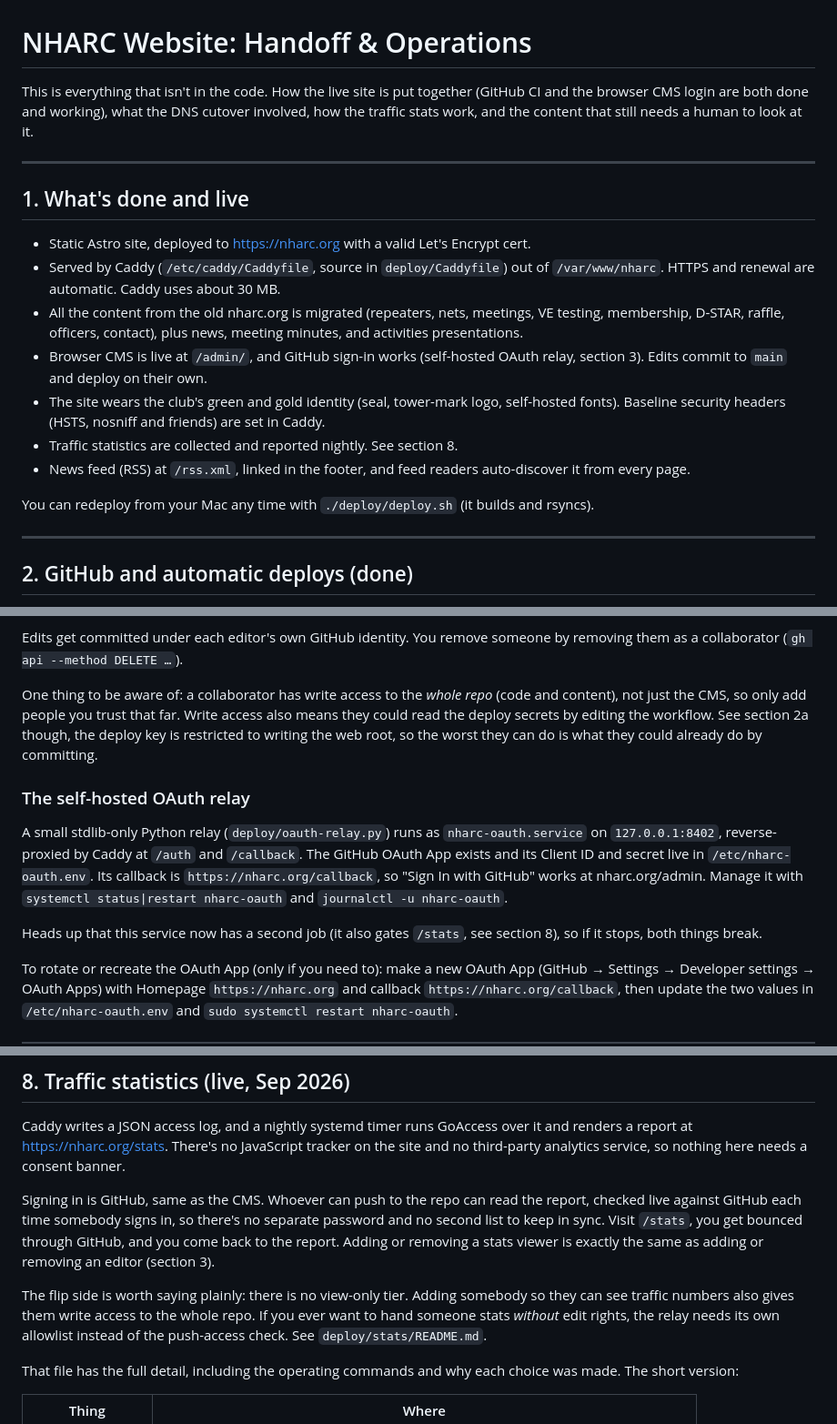
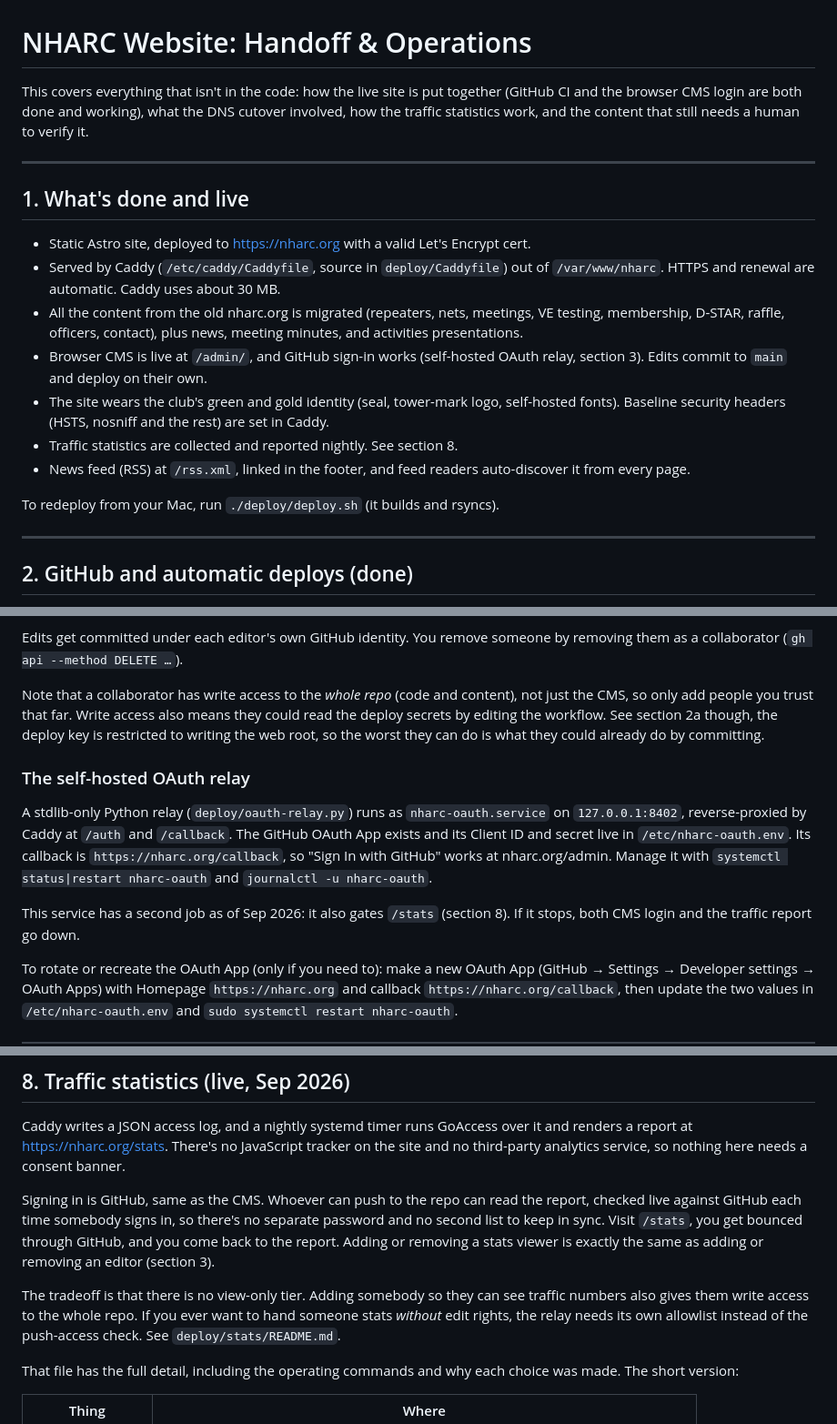
Before and after one commit to mark-iid/nharcweb, a Markdown page: HANDOFF.md, 3 parts joined by grey strips. Shown at 91% size. Rendered like a GitHub page.

```diff
--- a/HANDOFF.md
+++ b/HANDOFF.md
@@ -1,9 +1,9 @@
 # NHARC Website: Handoff & Operations
 
-This is everything that isn't in the code. How the live site is put together
+This covers everything that isn't in the code: how the live site is put together
 (GitHub CI and the browser CMS login are both done and working), what the DNS
-cutover involved, how the traffic stats work, and the content that still needs a
-human to look at it.
+cutover involved, how the traffic statistics work, and the content that still
+needs a human to verify it.
 
 ---
 
@@ -19,14 +19,13 @@ human to look at it.
 - Browser CMS is live at `/admin/`, and GitHub sign-in works (self-hosted OAuth
   relay, section 3). Edits commit to `main` and deploy on their own.
 - The site wears the club's green and gold identity (seal, tower-mark logo,
-  self-hosted fonts). Baseline security headers (HSTS, nosniff and friends) are
-  set in Caddy.
+  self-hosted fonts). Baseline security headers (HSTS, nosniff and the rest)
+  are set in Caddy.
 - Traffic statistics are collected and reported nightly. See section 8.
 - News feed (RSS) at `/rss.xml`, linked in the footer, and feed readers
   auto-discover it from every page.
 
-You can redeploy from your Mac any time with `./deploy/deploy.sh` (it builds and
-rsyncs).
+To redeploy from your Mac, run `./deploy/deploy.sh` (it builds and rsyncs).
 
 ---
 
@@ -156,23 +155,23 @@ giving that account write access to the repo:
 Edits get committed under each editor's own GitHub identity. You remove someone
 by removing them as a collaborator (`gh api --method DELETE …`).
 
-One thing to be aware of: a collaborator has write access to the *whole repo*
-(code and content), not just the CMS, so only add people you trust that far.
+Note that a collaborator has write access to the *whole repo* (code and
+content), not just the CMS, so only add people you trust that far.
 Write access also means they could read the deploy secrets by editing the
 workflow. See section 2a though, the deploy key is restricted to writing the web
 root, so the worst they can do is what they could already do by committing.
 
 ### The self-hosted OAuth relay
 
-A small stdlib-only Python relay (`deploy/oauth-relay.py`) runs as
+A stdlib-only Python relay (`deploy/oauth-relay.py`) runs as
 `nharc-oauth.service` on `127.0.0.1:8402`, reverse-proxied by Caddy at `/auth`
 and `/callback`. The GitHub OAuth App exists and its Client ID and secret live in
 `/etc/nharc-oauth.env`. Its callback is `https://nharc.org/callback`, so "Sign In
 with GitHub" works at nharc.org/admin. Manage it with
 `systemctl status|restart nharc-oauth` and `journalctl -u nharc-oauth`.
 
-Heads up that this service now has a second job (it also gates `/stats`, see
-section 8), so if it stops, both things break.
+This service has a second job as of Sep 2026: it also gates `/stats` (section
+8). If it stops, both CMS login and the traffic report go down.
 
 To rotate or recreate the OAuth App (only if you need to): make a new OAuth App
 (GitHub → Settings → Developer settings → OAuth Apps) with Homepage
@@ -355,9 +354,8 @@ separate password and no second list to keep in sync. Visit `/stats`, you get
 bounced through GitHub, and you come back to the report. Adding or removing a
 stats viewer is exactly the same as adding or removing an editor (section 3).
 
-The flip side is worth saying plainly: there is no view-only tier. Adding
-somebody so they can see traffic numbers also gives them write access to the
-whole repo. If you ever want to hand someone stats *without* edit rights, the
+The tradeoff is that there is no view-only tier. Adding somebody so they can
+see traffic numbers also gives them write access to the whole repo. If you ever want to hand someone stats *without* edit rights, the
 relay needs its own allowlist instead of the push-access check. See
 `deploy/stats/README.md`.
 
```
Also changed, not shown: other parts of HANDOFF.md (+84 -54 lines), README.md (+2 -2 lines), deploy/stats/README.md (+9 -9 lines).
